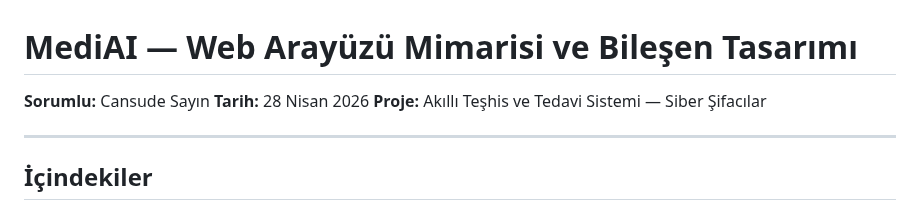
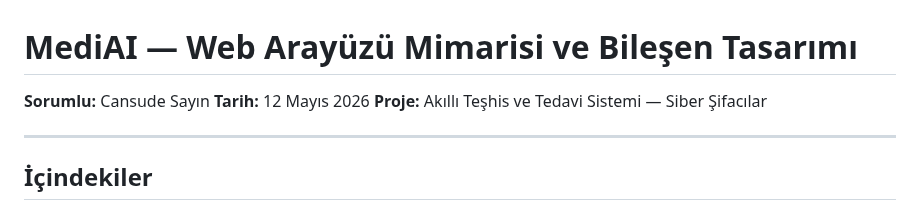
Before and after one commit to cansudesayin/akilli-teshis-ve-tedavi-sistemi, a Markdown page: ui_mimari_ve_bilesen_tasarimi.md, the part around the change. Drawn GitHub-style.

```diff
--- a/ui_mimari_ve_bilesen_tasarimi.md
+++ b/ui_mimari_ve_bilesen_tasarimi.md
@@ -1,7 +1,7 @@
 # MediAI — Web Arayüzü Mimarisi ve Bileşen Tasarımı
 
 **Sorumlu:** Cansude Sayın
-**Tarih:** 28 Nisan 2026
+**Tarih:** 12 Mayıs 2026
 **Proje:** Akıllı Teşhis ve Tedavi Sistemi — Siber Şifacılar
 
 ---
```
